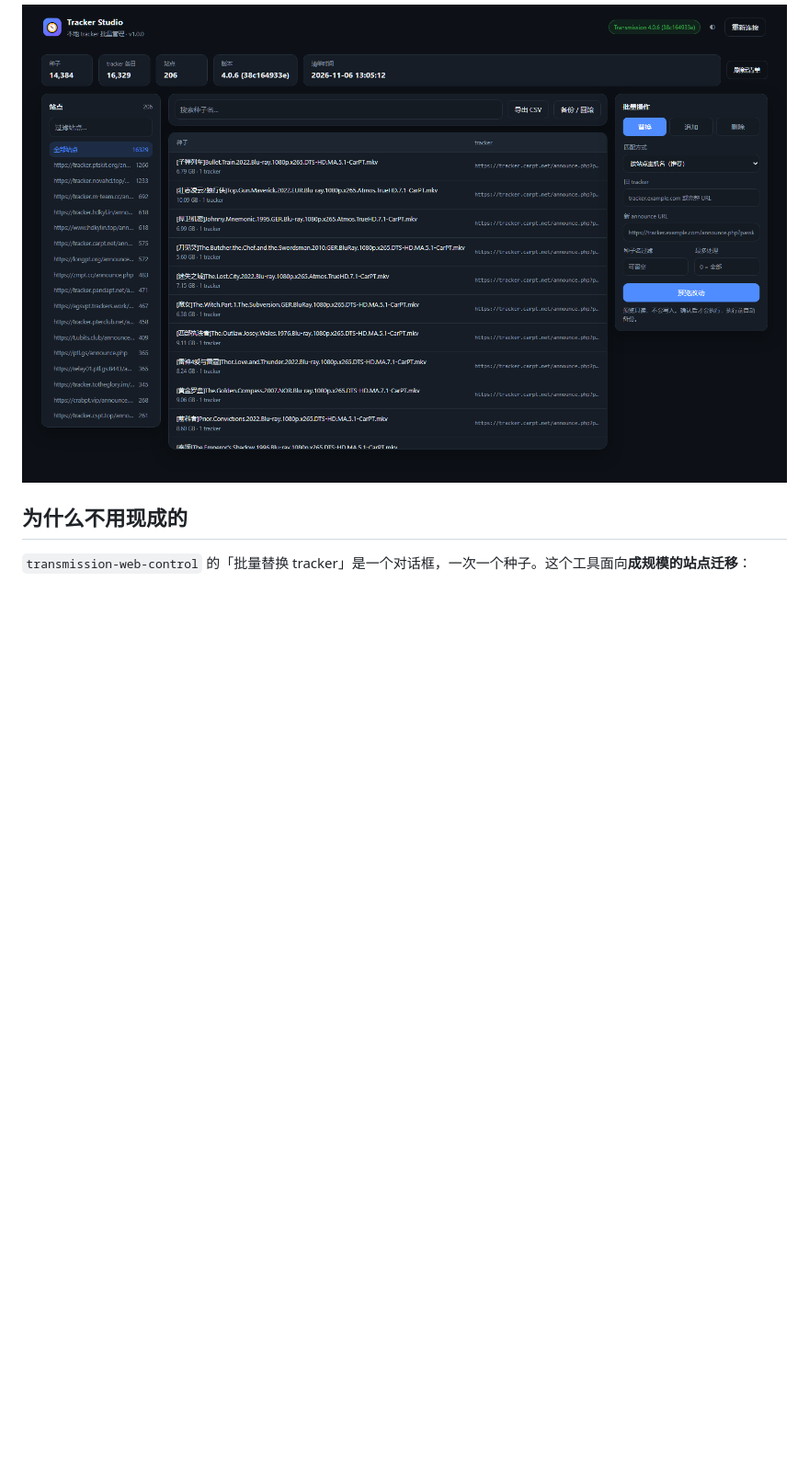
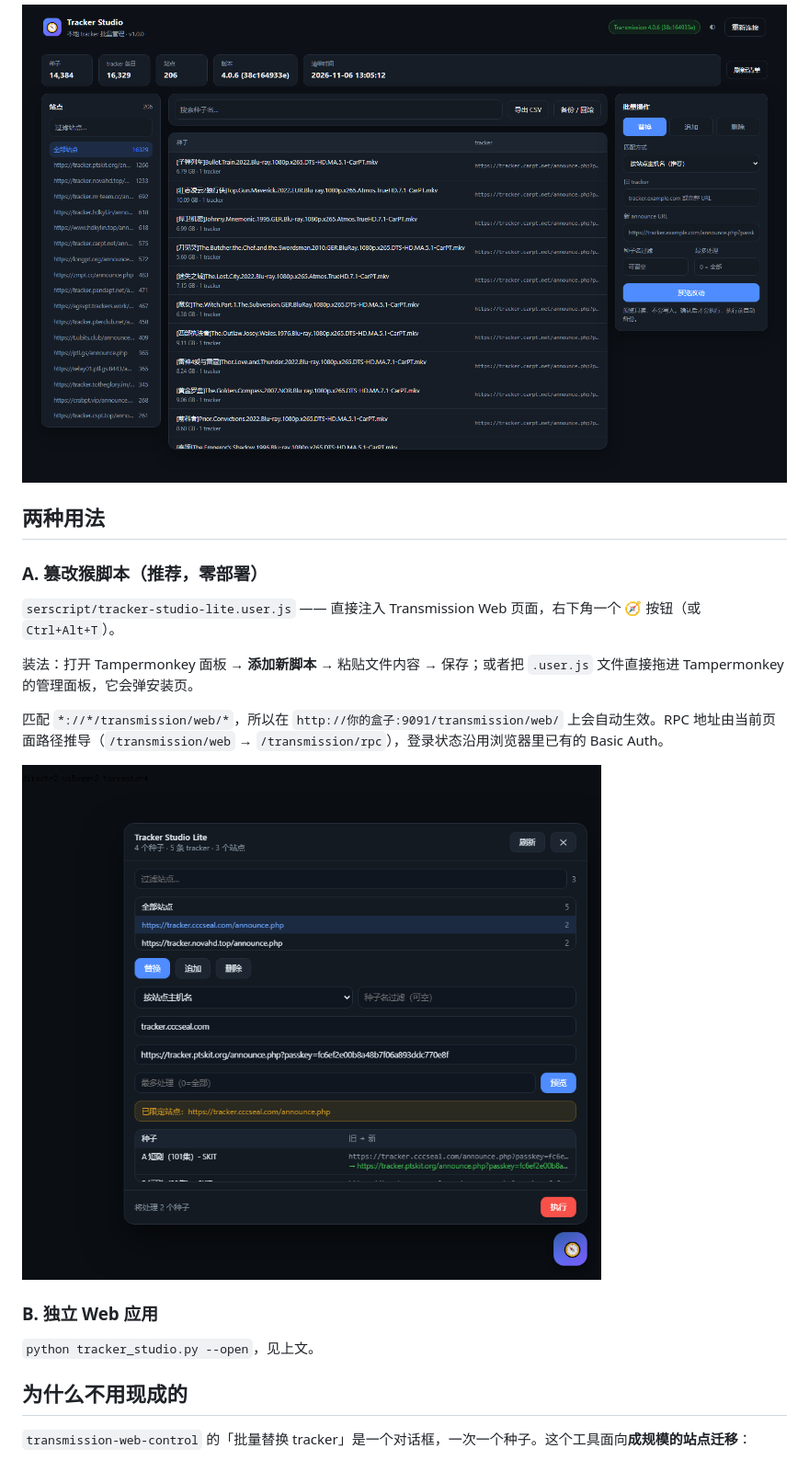
Before and after one commit to nocile3210-ctrl/tracker-studio, a Markdown page: README.md, the part around the change. Shown at 92% size. GitHub-like rendering; pictures changed too: docs/screenshot-userscript.png (added); blank space fills up the shorter version.

Commit message:
feat: 增加篡改猴脚本版本（注入 Transmission Web）

```diff
--- a/README.md
+++ b/README.md
@@ -5,6 +5,23 @@
 不依赖第三方库，只需要 Python 3.9+。不用装 Node、不用 npm、不用 pip。
 
 ![界面](docs/screenshot-dark.png)
+
+
+## 两种用法
+
+### A. 篡改猴脚本（推荐，零部署）
+
+`serscript/tracker-studio-lite.user.js` —— 直接注入 Transmission Web 页面，右下角一个 🧭 按钮（或 `Ctrl+Alt+T`）。
+
+装法：打开 Tampermonkey 面板 → **添加新脚本** → 粘贴文件内容 → 保存；或者把 `.user.js` 文件直接拖进 Tampermonkey 的管理面板，它会弹安装页。
+
+匹配 `*://*/transmission/web/*`，所以在 `http://你的盒子:9091/transmission/web/` 上会自动生效。RPC 地址由当前页面路径推导（`/transmission/web` → `/transmission/rpc`），登录状态沿用浏览器里已有的 Basic Auth。
+
+![userscript](docs/screenshot-userscript.png)
+
+### B. 独立 Web 应用
+
+`python tracker_studio.py --open`，见上文。
 
 ## 为什么不用现成的
 
```
Also changed, not shown: 2 other files.
